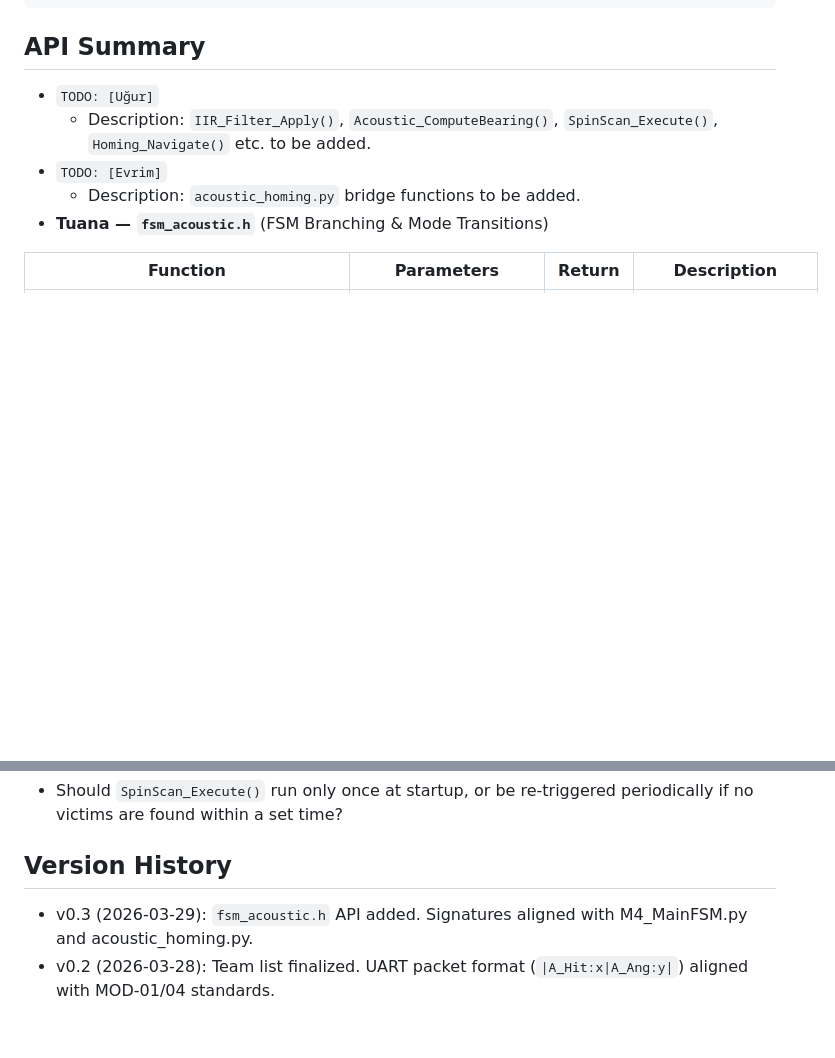
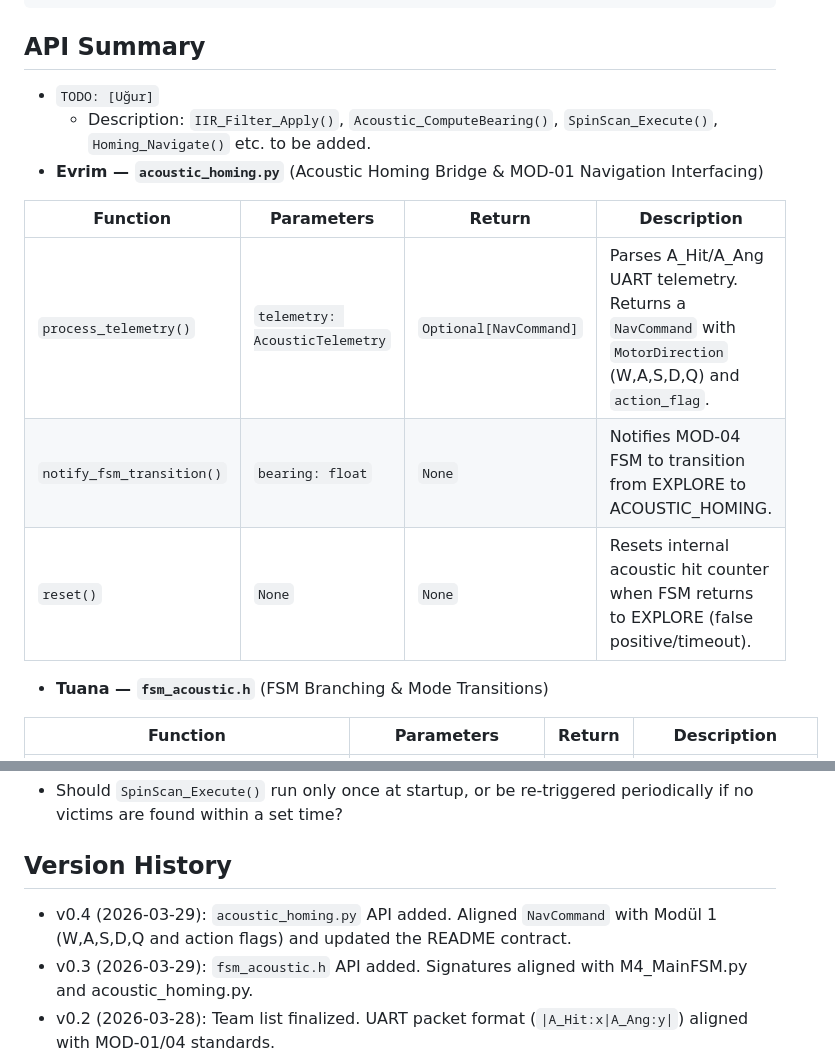
Before and after one commit to nziyak/GTU-CSE396-25.26-Group7, a Markdown page: M3_Acoustics_Navigation/README.md, 2 parts joined by grey strips. Drawn GitHub-style; blank space fills up the shorter version.

Commit message:
readme v0.4

```diff
--- a/M3_Acoustics_Navigation/README.md
+++ b/M3_Acoustics_Navigation/README.md
@@ -35,8 +35,13 @@ if telemetry_data['A_Hit'] == 1:
 
 - `TODO: [Uğur]`
   - Description: `IIR_Filter_Apply()`, `Acoustic_ComputeBearing()`, `SpinScan_Execute()`, `Homing_Navigate()` etc. to be added.
-- `TODO: [Evrim]`
-  - Description: `acoustic_homing.py` bridge functions to be added.
+- **Evrim — `acoustic_homing.py`** (Acoustic Homing Bridge & MOD-01 Navigation Interfacing)
+
+| Function | Parameters | Return | Description |
+|---|---|---|---|
+| `process_telemetry()` | `telemetry: AcousticTelemetry` | `Optional[NavCommand]` | Parses A_Hit/A_Ang UART telemetry. Returns a `NavCommand` with `MotorDirection` (W,A,S,D,Q) and `action_flag`. |
+| `notify_fsm_transition()` | `bearing: float` | `None` | Notifies MOD-04 FSM to transition from EXPLORE to ACOUSTIC_HOMING. |
+| `reset()` | `None` | `None` | Resets internal acoustic hit counter when FSM returns to EXPLORE (false positive/timeout). |
 - **Tuana — `fsm_acoustic.h`** (FSM Branching & Mode Transitions)
 
 | Function | Parameters | Return | Description |
@@ -64,6 +69,7 @@ if telemetry_data['A_Hit'] == 1:
 
 ## Version History
 
+- v0.4 (2026-03-29): `acoustic_homing.py` API added. Aligned `NavCommand` with Modül 1 (W,A,S,D,Q and action flags) and updated the README contract.
 - v0.3 (2026-03-29): `fsm_acoustic.h` API added. Signatures aligned with M4_MainFSM.py and acoustic_homing.py.
 - v0.2 (2026-03-28): Team list finalized. UART packet format (`|A_Hit:x|A_Ang:y|`) aligned with MOD-01/04 standards.
 - v0.1 (2026-03-25): Initial architecture draft; IIR filter and Homing logic defined.
```
